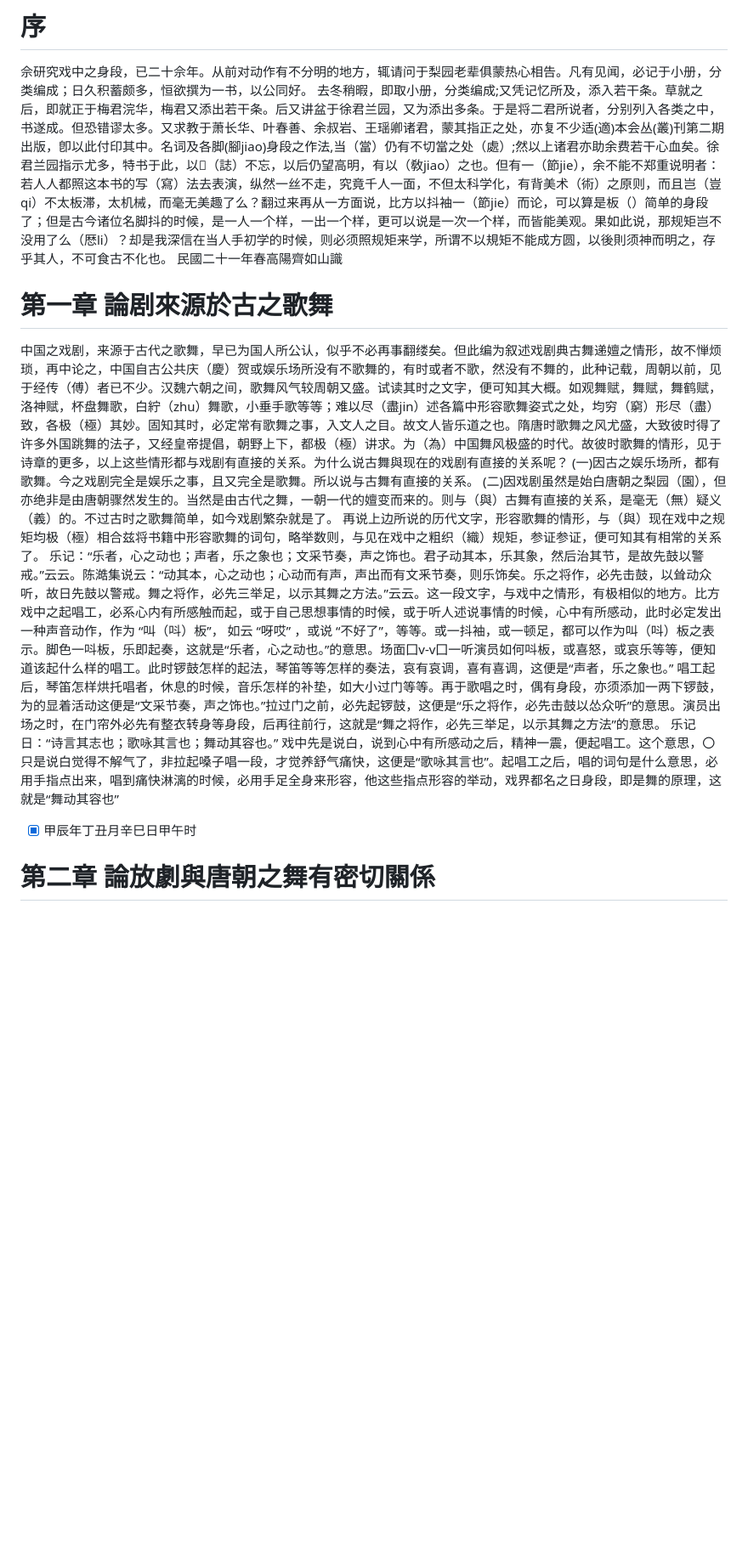
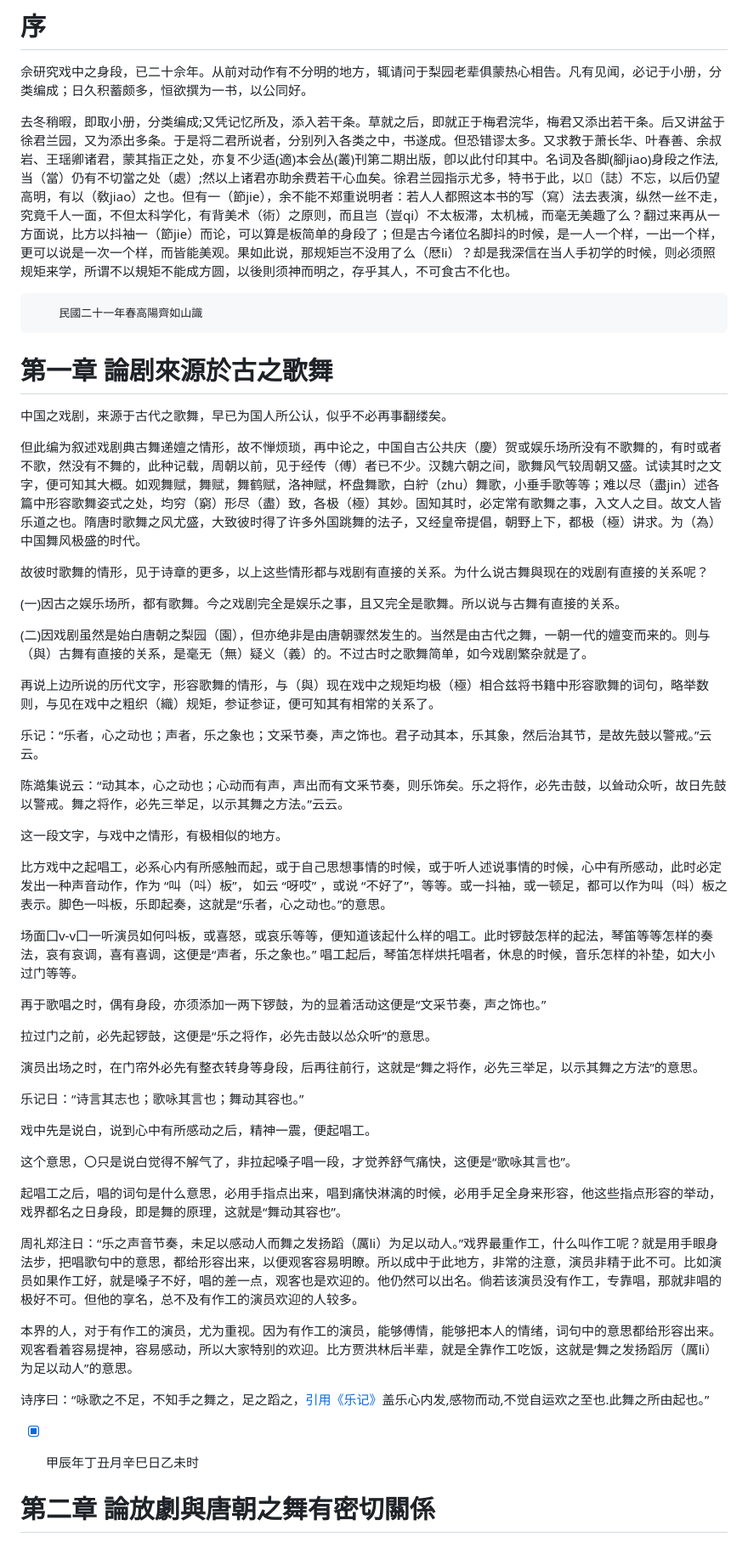
Before and after one commit to ffaffAHA/Peking-Opera-Mater-Qi-Rushan, a Markdown page: 虎码手抄板.md, the part around the change. Shown at 85% size. GitHub-like rendering; blank space fills up the shorter version.

Commit message:
- [x] 甲辰年丁丑月辛巳日乙未时

```diff
--- a/虎码手抄板.md
+++ b/虎码手抄板.md
@@ -20,21 +20,59 @@
 # 序
 
 佘研究戏中之身段，已二十佘年。从前对动作有不分明的地方，辄请问于梨园老辈俱蒙热心相告。凡有见闻，必记于小册，分类编成；日久积蓄颇多，恒欲撰为一书，以公同好。
-去冬稍暇，即取小册，分类编成;又凭记忆所及，添入若干条。草就之后，即就正于梅君浣华，梅君又添出若干条。后又讲盆于徐君兰园，又为添出多条。于是将二君所说者，分别列入各类之中，书遂成。但恐错谬太多。又求教于萧长华、叶春善、余叔岩、王瑶卿诸君，蒙其指正之处，亦复不少适(適)本会丛(叢)刊第二期出版，卽以此付印其中。名词及各脚(腳jiao)身段之作法,当（當）仍有不切當之处（處）;然以上诸君亦助余费若干心血矣。徐君兰园指示尤多，特书于此，以𰵧（誌）不忘，以后仍望高明，有以（敎jiao）之也。但有一（節jie），余不能不郑重说明者：若人人都照这本书的写（寫）法去表演，纵然一丝不走，究竟千人一面，不但太科学化，有背美术（術）之原则，而且岂（豈qi）不太板滞，太机械，而毫无美趣了么？翻过来再从一方面说，比方以抖袖一（節jie）而论，可以算是板（）简单的身段了；但是古今诸位名脚抖的时候，是一人一个样，一出一个样，更可以说是一次一个样，而皆能美观。果如此说，那规矩岂不没用了么（厯li）？却是我深信在当人手初学的时候，则必须照规矩来学，所谓不以規矩不能成方圆，以後則须神而明之，存乎其人，不可食古不化也。
+
+去冬稍暇，即取小册，分类编成;又凭记忆所及，添入若干条。草就之后，即就正于梅君浣华，梅君又添出若干条。后又讲盆于徐君兰园，又为添出多条。于是将二君所说者，分别列入各类之中，书遂成。但恐错谬太多。又求教于萧长华、叶春善、余叔岩、王瑶卿诸君，蒙其指正之处，亦复不少适(適)本会丛(叢)刊第二期出版，卽以此付印其中。名词及各脚(腳jiao)身段之作法,当（當）仍有不切當之处（處）;然以上诸君亦助余费若干心血矣。徐君兰园指示尤多，特书于此，以𰵧（誌）不忘，以后仍望高明，有以（敎jiao）之也。但有一（節jie），余不能不郑重说明者：若人人都照这本书的写（寫）法去表演，纵然一丝不走，究竟千人一面，不但太科学化，有背美术（術）之原则，而且岂（豈qi）不太板滞，太机械，而毫无美趣了么？翻过来再从一方面说，比方以抖袖一（節jie）而论，可以算是板简单的身段了；但是古今诸位名脚抖的时候，是一人一个样，一出一个样，更可以说是一次一个样，而皆能美观。果如此说，那规矩岂不没用了么（厯li）？却是我深信在当人手初学的时候，则必须照规矩来学，所谓不以規矩不能成方圆，以後則须神而明之，存乎其人，不可食古不化也。
+
         民國二十一年春高陽齊如山識
 
 # 第一章 論剧來源於古之歌舞
 
-中国之戏剧，来源于古代之歌舞，早已为国人所公认，似乎不必再事翻缕矣。但此编为叙述戏剧典古舞递嬗之情形，故不惮烦琐，再中论之，中国自古公共庆（慶）贺或娱乐场所没有不歌舞的，有时或者不歌，然没有不舞的，此种记载，周朝以前，见于经传（傅）者已不少。汉魏六朝之间，歌舞风气较周朝又盛。试读其时之文字，便可知其大概。如观舞赋，舞赋，舞鹤赋，洛神赋，杯盘舞歌，白紵（zhu）舞歌，小垂手歌等等；难以尽（盡jin）述各篇中形容歌舞姿式之处，均穷（窮）形尽（盡）致，各极（極）其妙。固知其时，必定常有歌舞之事，入文人之目。故文人皆乐道之也。隋唐时歌舞之风尤盛，大致彼时得了许多外国跳舞的法子，又经皇帝提倡，朝野上下，都极（極）讲求。为（為）中国舞风极盛的时代。故彼时歌舞的情形，见于诗章的更多，以上这些情形都与戏剧有直接的关系。为什么说古舞與现在的戏剧有直接的关系呢？
+中国之戏剧，来源于古代之歌舞，早已为国人所公认，似乎不必再事翻缕矣。
+
+但此编为叙述戏剧典古舞递嬗之情形，故不惮烦琐，再中论之，中国自古公共庆（慶）贺或娱乐场所没有不歌舞的，有时或者不歌，然没有不舞的，此种记载，周朝以前，见于经传（傅）者已不少。汉魏六朝之间，歌舞风气较周朝又盛。试读其时之文字，便可知其大概。如观舞赋，舞赋，舞鹤赋，洛神赋，杯盘舞歌，白紵（zhu）舞歌，小垂手歌等等；难以尽（盡jin）述各篇中形容歌舞姿式之处，均穷（窮）形尽（盡）致，各极（極）其妙。固知其时，必定常有歌舞之事，入文人之目。故文人皆乐道之也。隋唐时歌舞之风尤盛，大致彼时得了许多外国跳舞的法子，又经皇帝提倡，朝野上下，都极（極）讲求。为（為）中国舞风极盛的时代。
+
+故彼时歌舞的情形，见于诗章的更多，以上这些情形都与戏剧有直接的关系。为什么说古舞與现在的戏剧有直接的关系呢？
+
 (一)因古之娱乐场所，都有歌舞。今之戏剧完全是娱乐之事，且又完全是歌舞。所以说与古舞有直接的关系。
+
 (二)因戏剧虽然是始白唐朝之梨园（園），但亦绝非是由唐朝骤然发生的。当然是由古代之舞，一朝一代的嬗变而来的。则与（與）古舞有直接的关系，是毫无（無）疑义（義）的。不过古时之歌舞简单，如今戏剧繁杂就是了。
+
 再说上边所说的历代文字，形容歌舞的情形，与（與）现在戏中之规矩均极（極）相合兹将书籍中形容歌舞的词句，略举数则，与见在戏中之粗织（織）规矩，参证参证，便可知其有相常的关系了。
-乐记：“乐者，心之动也；声者，乐之象也；文采节奏，声之饰也。君子动其本，乐其象，然后治其节，是故先鼓以警戒。”云云。陈澔集说云：“动其本，心之动也；心动而有声，声出而有文釆节奏，则乐饰矣。乐之将作，必先击鼓，以耸动众听，故日先鼓以警戒。舞之将作，必先三举足，以示其舞之方法。”云云。这一段文字，与戏中之情形，有极相似的地方。比方戏中之起唱工，必系心内有所感触而起，或于自己思想事情的时候，或于听人述说事情的时候，心中有所感动，此时必定发出一种声音动作，作为 “叫（呌）板”， 如云 “呀哎” ，或说 “不好了”，等等。或一抖袖，或一顿足，都可以作为叫（呌）板之表示。脚色一呌板，乐即起奏，这就是“乐者，心之动也。”的意思。场面囗v-v囗一听演员如何呌板，或喜怒，或哀乐等等，便知道该起什么样的唱工。此时锣鼓怎样的起法，琴笛等等怎样的奏法，哀有哀调，喜有喜调，这便是“声者，乐之象也。” 唱工起后，琴笛怎样烘托唱者，休息的时候，音乐怎样的补垫，如大小过门等等。再于歌唱之时，偶有身段，亦须添加一两下锣鼓，为的显着活动这便是“文采节奏，声之饰也。”拉过门之前，必先起锣鼓，这便是“乐之将作，必先击鼓以怂众听”的意思。演员出场之时，在门帘外必先有整衣转身等身段，后再往前行，这就是“舞之将作，必先三举足，以示其舞之方法”的意思。
+
+乐记：“乐者，心之动也；声者，乐之象也；文采节奏，声之饰也。君子动其本，乐其象，然后治其节，是故先鼓以警戒。”云云。
+
+陈澔集说云：“动其本，心之动也；心动而有声，声出而有文釆节奏，则乐饰矣。乐之将作，必先击鼓，以耸动众听，故日先鼓以警戒。舞之将作，必先三举足，以示其舞之方法。”云云。
+
+这一段文字，与戏中之情形，有极相似的地方。
+
+比方戏中之起唱工，必系心内有所感触而起，或于自己思想事情的时候，或于听人述说事情的时候，心中有所感动，此时必定发出一种声音动作，作为 “叫（呌）板”， 如云 “呀哎” ，或说 “不好了”，等等。或一抖袖，或一顿足，都可以作为叫（呌）板之表示。脚色一呌板，乐即起奏，这就是“乐者，心之动也。”的意思。
+
+场面囗v-v囗一听演员如何呌板，或喜怒，或哀乐等等，便知道该起什么样的唱工。此时锣鼓怎样的起法，琴笛等等怎样的奏法，哀有哀调，喜有喜调，这便是“声者，乐之象也。” 唱工起后，琴笛怎样烘托唱者，休息的时候，音乐怎样的补垫，如大小过门等等。
+
+再于歌唱之时，偶有身段，亦须添加一两下锣鼓，为的显着活动这便是“文采节奏，声之饰也。”
+
+拉过门之前，必先起锣鼓，这便是“乐之将作，必先击鼓以怂众听”的意思。
+
+演员出场之时，在门帘外必先有整衣转身等身段，后再往前行，这就是“舞之将作，必先三举足，以示其舞之方法”的意思。
+
 乐记日：“诗言其志也；歌咏其言也；舞动其容也。”
-戏中先是说白，说到心中有所感动之后，精神一震，便起唱工。这个意思，〇只是说白觉得不解气了，非拉起嗓子唱一段，才觉养舒气痛快，这便是“歌咏其言也”。起唱工之后，唱的词句是什么意思，必用手指点出来，唱到痛快淋漓的时候，必用手足全身来形容，他这些指点形容的举动，戏界都名之日身段，即是舞的原理，这就是“舞动其容也”
 
-* [X]
-  甲辰年丁丑月辛巳日甲午时
+戏中先是说白，说到心中有所感动之后，精神一震，便起唱工。
+
+这个意思，〇只是说白觉得不解气了，非拉起嗓子唱一段，才觉养舒气痛快，这便是“歌咏其言也”。
+
+起唱工之后，唱的词句是什么意思，必用手指点出来，唱到痛快淋漓的时候，必用手足全身来形容，他这些指点形容的举动，戏界都名之日身段，即是舞的原理，这就是“舞动其容也”。
+
+周礼郑注日：“乐之声音节奏，未足以感动人而舞之发扬蹈（厲li）为足以动人。”戏界最重作工，什么叫作工呢？就是用手眼身法步，把唱歌句中的意思，都给形容出来，以便观客容易明瞭。所以成中于此地方，非常的注意，演员非精于此不可。比如演员如果作工好，就是嗓子不好，唱的差一点，观客也是欢迎的。他仍然可以出名。倘若该演员没有作工，专靠唱，那就非唱的极好不可。但他的享名，总不及有作工的演员欢迎的人较多。
+
+本界的人，对于有作工的演员，尤为重视。因为有作工的演员，能够傅情，能够把本人的情绪，词句中的意思都给形容出来。观客看着容易提神，容易感动，所以大家特别的欢迎。比方贾洪林后半辈，就是全靠作工吃饭，这就是‘舞之发扬蹈厉（厲li）为足以动人”的意思。
+
+诗序曰：“咏歌之不足，不知手之舞之，足之蹈之，[引用《乐记》](https://ctext.org/liji/yue-ji/zhs)盖乐心内发,感物而动,不觉自运欢之至也.此舞之所由起也。”
+
+- [x] 甲辰年丁丑月辛巳日乙未时
+
+
+
 
 # 第二章 論放劇與唐朝之舞有密切關係
 
```
